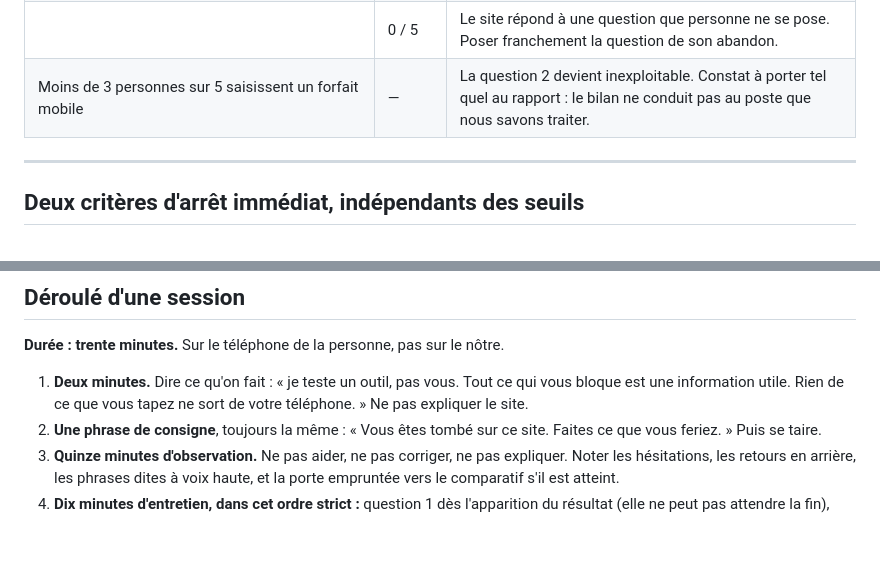
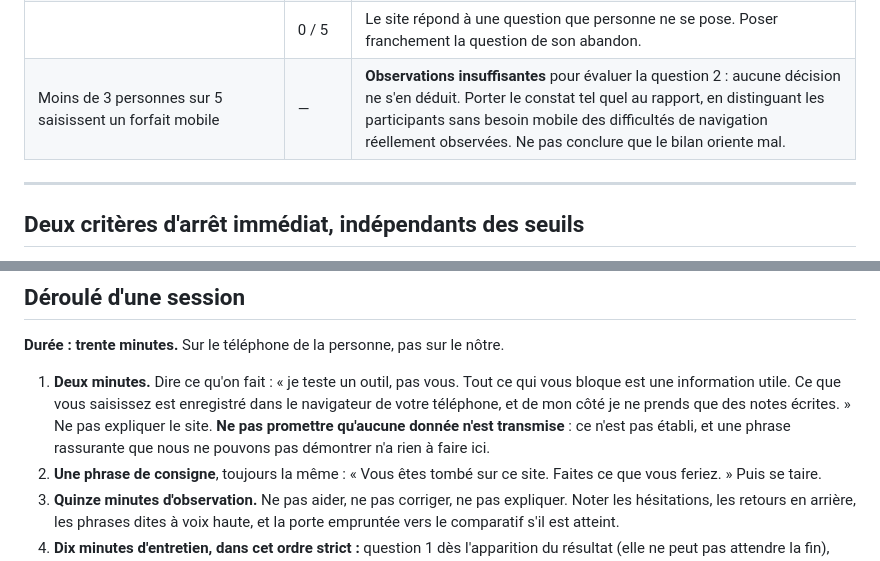
Before and after one commit to roadlifeshop-jpg/foncier-juste, a Markdown page: T2-protocole-parcours-entree.md, 2 parts joined by grey strips. GitHub-like rendering; blank space fills up the shorter version.

```diff
--- a/T2-protocole-parcours-entree.md
+++ b/T2-protocole-parcours-entree.md
@@ -125,7 +138,7 @@ après coup en fonction de ce qui arrange.
 | Repart avec une intention **datée** | **≥ 3 / 5** | Le refus de chiffrer une économie est tenable. |
 | | 1 ou 2 / 5 | Le site informe sans mobiliser. Travailler les démarches, pas les chiffres. |
 | | 0 / 5 | Le site répond à une question que personne ne se pose. Poser franchement la question de son abandon. |
-| Moins de 3 personnes sur 5 saisissent un forfait mobile | — | La question 2 devient inexploitable. Constat à porter tel quel au rapport : le bilan ne conduit pas au poste que nous savons traiter. |
+| Moins de 3 personnes sur 5 saisissent un forfait mobile | — | **Observations insuffisantes** pour évaluer la question 2 : aucune décision ne s'en déduit. Porter le constat tel quel au rapport, en distinguant les participants sans besoin mobile des difficultés de navigation réellement observées. Ne pas conclure que le bilan oriente mal. |
 
 ---
 
@@ -151,8 +164,11 @@ s'il se réalise, il prime sur tout le reste.
 **Durée : trente minutes.** Sur le téléphone de la personne, pas sur le nôtre.
 
 1. **Deux minutes.** Dire ce qu'on fait : « je teste un outil, pas vous. Tout ce
-   qui vous bloque est une information utile. Rien de ce que vous tapez ne sort
-   de votre téléphone. » Ne pas expliquer le site.
+   qui vous bloque est une information utile. Ce que vous saisissez est
+   enregistré dans le navigateur de votre téléphone, et de mon côté je ne prends
+   que des notes écrites. » Ne pas expliquer le site. **Ne pas promettre
+   qu'aucune donnée n'est transmise** : ce n'est pas établi, et une phrase
+   rassurante que nous ne pouvons pas démontrer n'a rien à faire ici.
 2. **Une phrase de consigne**, toujours la même : « Vous êtes tombé sur ce site.
    Faites ce que vous feriez. » Puis se taire.
 3. **Quinze minutes d'observation.** Ne pas aider, ne pas corriger, ne pas
```
Also changed, not shown: other parts of T2-protocole-parcours-entree.md (+55 -15 lines).
